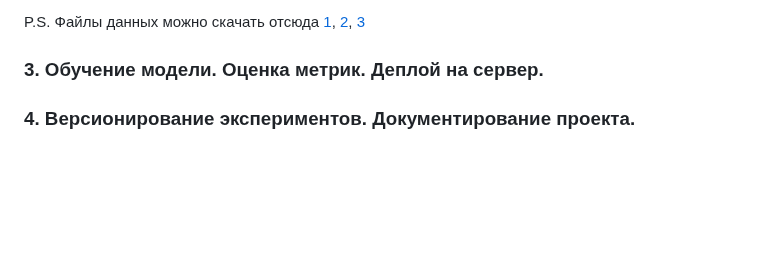
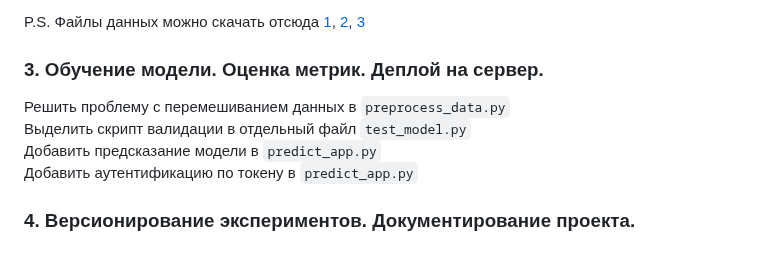
Before and after one commit to labintsev/pabd24, a Markdown page: README.md, the part around the change. Drawn GitHub-style; blank space fills up the shorter version.

Commit message:
add task

```diff
--- a/README.md
+++ b/README.md
@@ -54,5 +54,9 @@ P.S. Файлы данных можно скачать отсюда [1](https://
 [3](https://storage.yandexcloud.net/pabd24/data/raw/cian_flat_sale_1_50_moskva_26_Apr_2024_14_22_17_675082.csv)
 
 ### 3. Обучение модели. Оценка метрик. Деплой на сервер.
+Решить проблему с перемешиванием данных в `preprocess_data.py`
+Выделить скрипт валидации в отдельный файл `test_model.py`
+Добавить  предсказание модели в `predict_app.py`
+Добавить  аутентификацию по токену в `predict_app.py`
 
 ### 4. Версионирование экспериментов. Документирование проекта.
```
